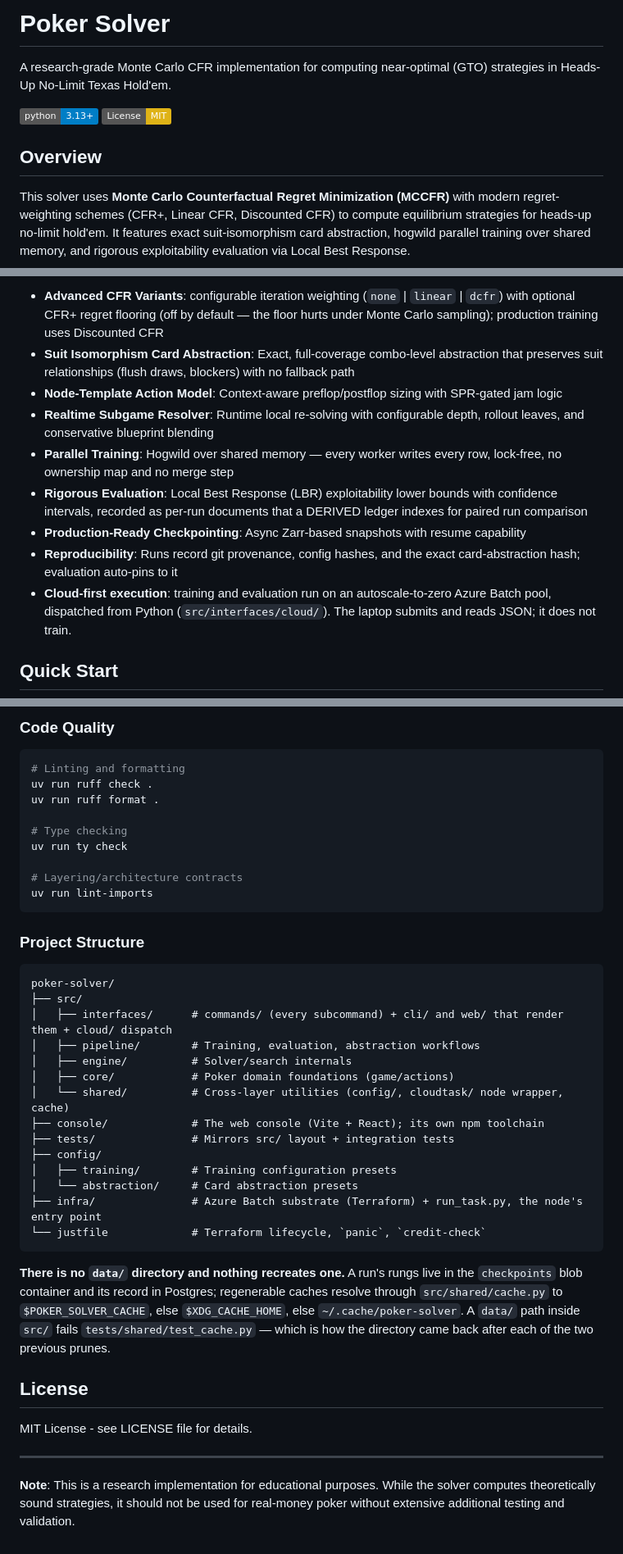
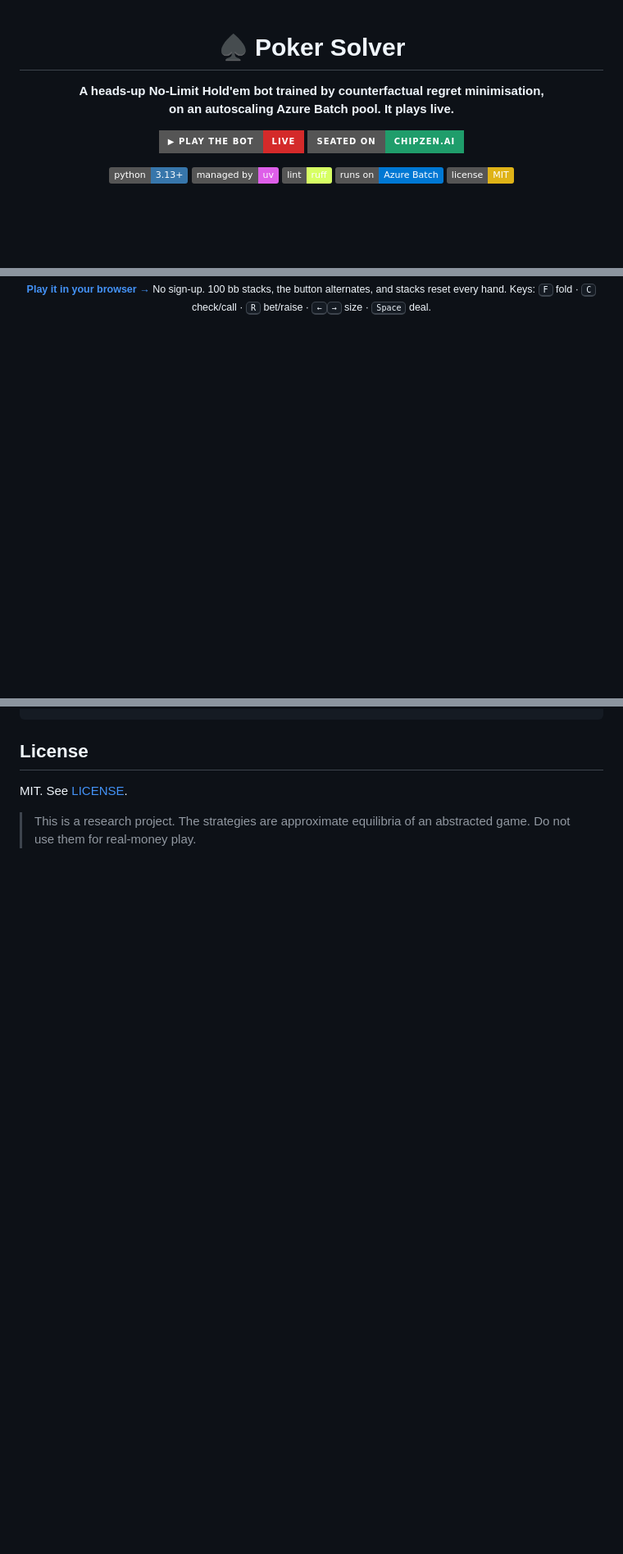
Before and after one commit to matteo-psnt/poker-solver, a Markdown page: README.md, 3 parts joined by grey strips. Shown at 82% size. Drawn GitHub-style; badges without logos; blank space fills up the shorter version.

````diff
--- a/README.md
+++ b/README.md
@@ -1,11 +1,16 @@
-# Poker Solver
+<div align="center">
 
-A research-grade Monte Carlo CFR implementation for computing near-optimal (GTO) strategies in Heads-Up No-Limit Texas Hold'em.
+# ♠️ Poker Solver
 
-[![Python 3.13+](https://img.shields.io/badge/python-3.13+-blue.svg)](https://www.python.org/downloads/)
-[![License: MIT](https://img.shields.io/badge/License-MIT-yellow.svg)](https://opensource.org/licenses/MIT)
+**A heads-up No-Limit Hold'em bot trained by counterfactual regret minimisation,<br>
+on an autoscaling Azure Batch pool. It plays live.**
 
-## Overview
+[![Play it](https://img.shields.io/badge/▶_play_the_bot-live-d42a2a?style=for-the-badge)](https://poker-blueprint.swedencentral.cloudapp.azure.com/)
+[![Chipzen](https://img.shields.io/badge/seated_on-chipzen.ai-1f9d6b?style=for-the-badge)](https://chipzen.ai)
 
-This solver uses **Monte Carlo Counterfactual Regret Minimization (MCCFR)** with modern regret-weighting schemes (CFR+, Linear CFR, Discounted CFR) to compute equilibrium strategies for heads-up no-limit hold'em. It features exact suit-isomorphism card abstraction, hogwild parallel training over shared memory, and rigorous exploitability evaluation via Local Best Response.
+[![Python 3.13+](https://img.shields.io/badge/python-3.13+-3776ab.svg?logo=python&logoColor=white)](https://www.python.org/downloads/)
+[![uv](https://img.shields.io/badge/managed_by-uv-de5fe9.svg)](https://docs.astral.sh/uv/)
+[![Ruff](https://img.shields.io/badge/lint-ruff-d7ff64.svg)](https://github.com/astral-sh/ruff)
+[![Azure Batch](https://img.shields.io/badge/runs_on-Azure_Batch-0078d4.svg?logo=microsoftazure&logoColor=white)](infra/)
+[![License: MIT](https://img.shields.io/badge/license-MIT-yellow.svg)](LICENSE)
 
@@ -13,13 +20,7 @@ This solver uses **Monte Carlo Counterfactual Regret Minimization (MCCFR)** with
 
-- **Advanced CFR Variants**: configurable iteration weighting (`none` | `linear` | `dcfr`) with optional CFR+ regret flooring (off by default — the floor hurts under Monte Carlo sampling); production training uses Discounted CFR
-- **Suit Isomorphism Card Abstraction**: Exact, full-coverage combo-level abstraction that preserves suit relationships (flush draws, blockers) with no fallback path
-- **Node-Template Action Model**: Context-aware preflop/postflop sizing with SPR-gated jam logic
-- **Realtime Subgame Resolver**: Runtime local re-solving with configurable depth, rollout leaves, and conservative blueprint blending
-- **Parallel Training**: Hogwild over shared memory — every worker writes every row, lock-free, no ownership map and no merge step
-- **Rigorous Evaluation**: Local Best Response (LBR) exploitability lower bounds with confidence intervals, recorded as per-run documents that a DERIVED ledger indexes for paired run comparison
-- **Production-Ready Checkpointing**: Async Zarr-based snapshots with resume capability
-- **Reproducibility**: Runs record git provenance, config hashes, and the exact card-abstraction hash; evaluation auto-pins to it
-- **Cloud-first execution**: training and evaluation run on an autoscale-to-zero Azure Batch pool, dispatched from Python (`src/interfaces/cloud/`). The laptop submits and reads JSON; it does not train.
+<sub>**[Play it in your browser →](https://poker-blueprint.swedencentral.cloudapp.azure.com/)**
+No sign-up. 100 bb stacks, the button alternates, and stacks reset every hand.
+Keys: <kbd>F</kbd> fold · <kbd>C</kbd> check/call · <kbd>R</kbd> bet/raise · <kbd>←</kbd><kbd>→</kbd> size · <kbd>Space</kbd> deal.</sub>
 
-## Quick Start
+</div>
 
@@ -146,49 +177,8 @@ uv run pytest -m "not slow"
 ```
-
-### Code Quality
-
-```bash
-# Linting and formatting
-uv run ruff check .
-uv run ruff format .
-
-# Type checking
-uv run ty check
-
-# Layering/architecture contracts
-uv run lint-imports
-```
-
-### Project Structure
-
-```
-poker-solver/
-├── src/
-│   ├── interfaces/      # commands/ (every subcommand) + cli/ and web/ that render them + cloud/ dispatch
-│   ├── pipeline/        # Training, evaluation, abstraction workflows
-│   ├── engine/          # Solver/search internals
-│   ├── core/            # Poker domain foundations (game/actions)
-│   └── shared/          # Cross-layer utilities (config/, cloudtask/ node wrapper, cache)
-├── console/             # The web console (Vite + React); its own npm toolchain
-├── tests/               # Mirrors src/ layout + integration tests
-├── config/
-│   ├── training/        # Training configuration presets
-│   └── abstraction/     # Card abstraction presets
-├── infra/               # Azure Batch substrate (Terraform) + run_task.py, the node's entry point
-└── justfile             # Terraform lifecycle, `panic`, `credit-check`
-```
-
-**There is no `data/` directory and nothing recreates one.** A run's rungs
-live in the `checkpoints` blob container and its record in Postgres;
-regenerable caches resolve through `src/shared/cache.py` to
-`$POKER_SOLVER_CACHE`, else `$XDG_CACHE_HOME`, else `~/.cache/poker-solver`.
-A `data/` path inside `src/` fails `tests/shared/test_cache.py` — which is how
-the directory came back after each of the two previous prunes.
 
 ## License
 
-MIT License - see LICENSE file for details.
+MIT. See [LICENSE](LICENSE).
 
----
-
-**Note**: This is a research implementation for educational purposes. While the solver computes theoretically sound strategies, it should not be used for real-money poker without extensive additional testing and validation.
+> This is a research project. The strategies are approximate equilibria of an
+> abstracted game. Do not use them for real-money play.
````
Also changed, not shown: other parts of README.md (+130 -98 lines), docs/img/console-now.jpg (added), docs/img/console-runs.jpg (added), docs/img/play.jpg (added).
